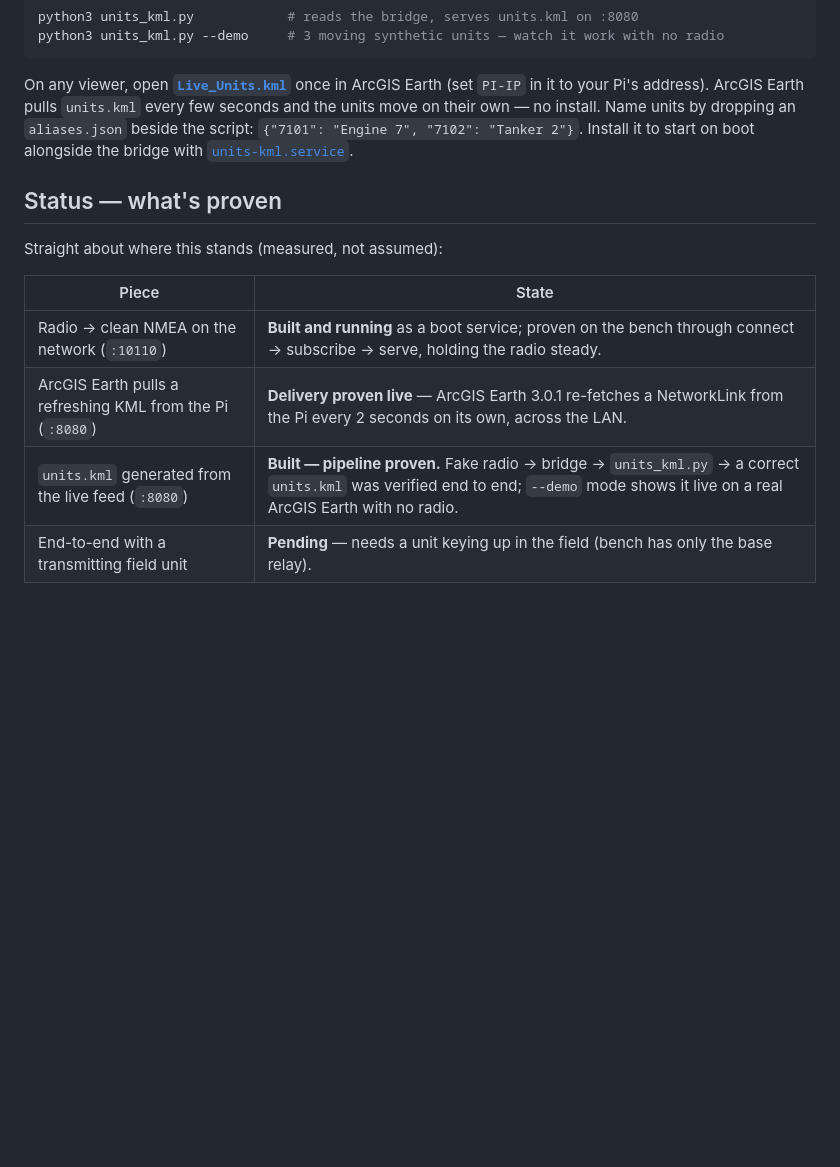
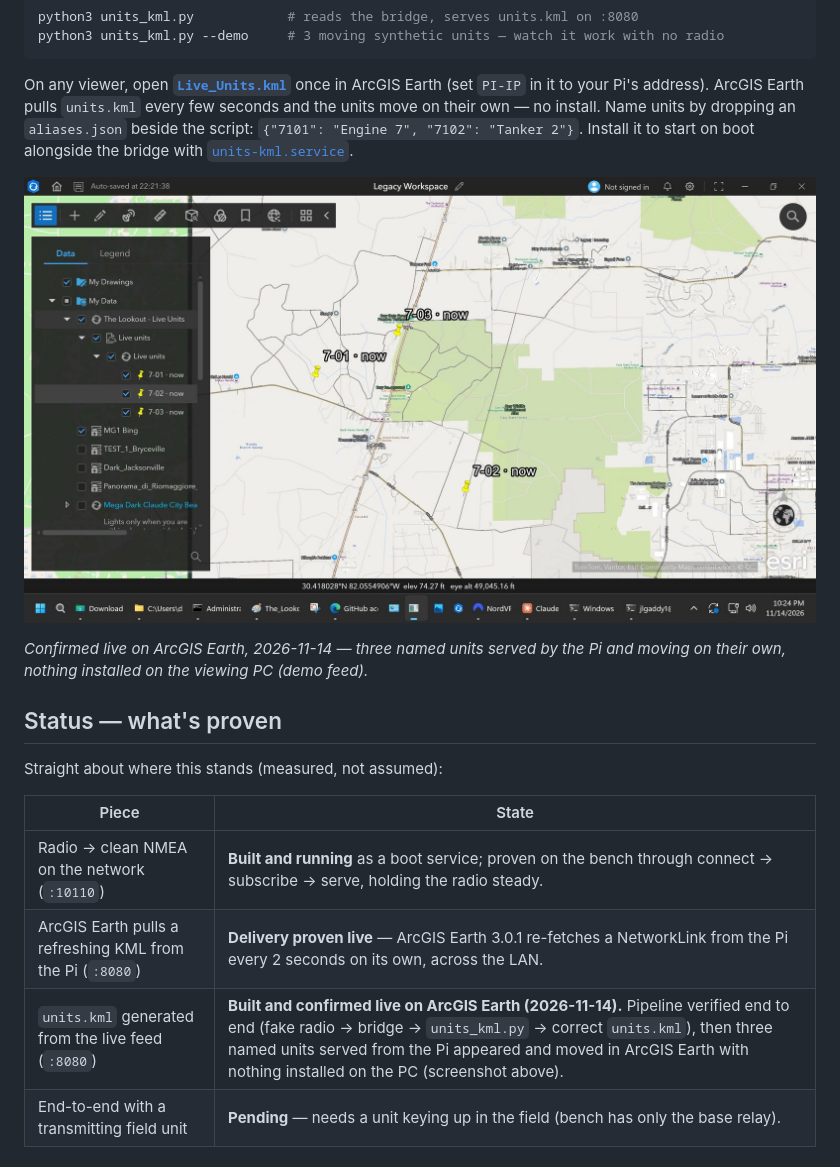
Before and after one commit to Jim-dc95811/The-Lookout, a Markdown page: README.md, the part around the change. GitHub-like rendering; pictures changed too: images/live_units_arcgis_earth.jpg (added); blank space fills up the shorter version.

Commit message:
units.kml confirmed live on ArcGIS Earth (3 moving units, 2026-11-14) + proof screenshot
Co-Authored-By: Claude Opus 4.8 <noreply@anthropic.com>
Claude-Session: https://claude.ai/code/session_01MnLGTHyhGnworHWEFuwHD3

```diff
--- a/README.md
+++ b/README.md
@@ -75,6 +75,10 @@ python3 units_kml.py --demo     # 3 moving synthetic units — watch it work wit
 
 On any viewer, open **[`Live_Units.kml`](Live_Units.kml)** once in ArcGIS Earth (set `PI-IP` in it to your Pi's address). ArcGIS Earth pulls `units.kml` every few seconds and the units move on their own — no install. Name units by dropping an `aliases.json` beside the script: `{"7101": "Engine 7", "7102": "Tanker 2"}`. Install it to start on boot alongside the bridge with [`units-kml.service`](units-kml.service).
 
+![Three live units pulled from the Pi into ArcGIS Earth](images/live_units_arcgis_earth.jpg)
+
+*Confirmed live on ArcGIS Earth, 2026-11-14 — three named units served by the Pi and moving on their own, nothing installed on the viewing PC (demo feed).*
+
 ## Status — what's proven
 
 Straight about where this stands (measured, not assumed):
@@ -83,7 +87,7 @@ Straight about where this stands (measured, not assumed):
 |---|---|
 | Radio → clean NMEA on the network (`:10110`) | **Built and running** as a boot service; proven on the bench through connect → subscribe → serve, holding the radio steady. |
 | ArcGIS Earth pulls a refreshing KML from the Pi (`:8080`) | **Delivery proven live** — ArcGIS Earth 3.0.1 re-fetches a NetworkLink from the Pi every 2 seconds on its own, across the LAN. |
-| `units.kml` generated from the live feed (`:8080`) | **Built — pipeline proven.** Fake radio → bridge → `units_kml.py` → a correct `units.kml` was verified end to end; `--demo` mode shows it live on a real ArcGIS Earth with no radio. |
+| `units.kml` generated from the live feed (`:8080`) | **Built and confirmed live on ArcGIS Earth (2026-11-14).** Pipeline verified end to end (fake radio → bridge → `units_kml.py` → correct `units.kml`), then three named units served from the Pi appeared and moved in ArcGIS Earth with nothing installed on the PC (screenshot above). |
 | End-to-end with a transmitting field unit | **Pending** — needs a unit keying up in the field (bench has only the base relay). |
 
 ## Credits — a human–AI engineering collaboration
```
